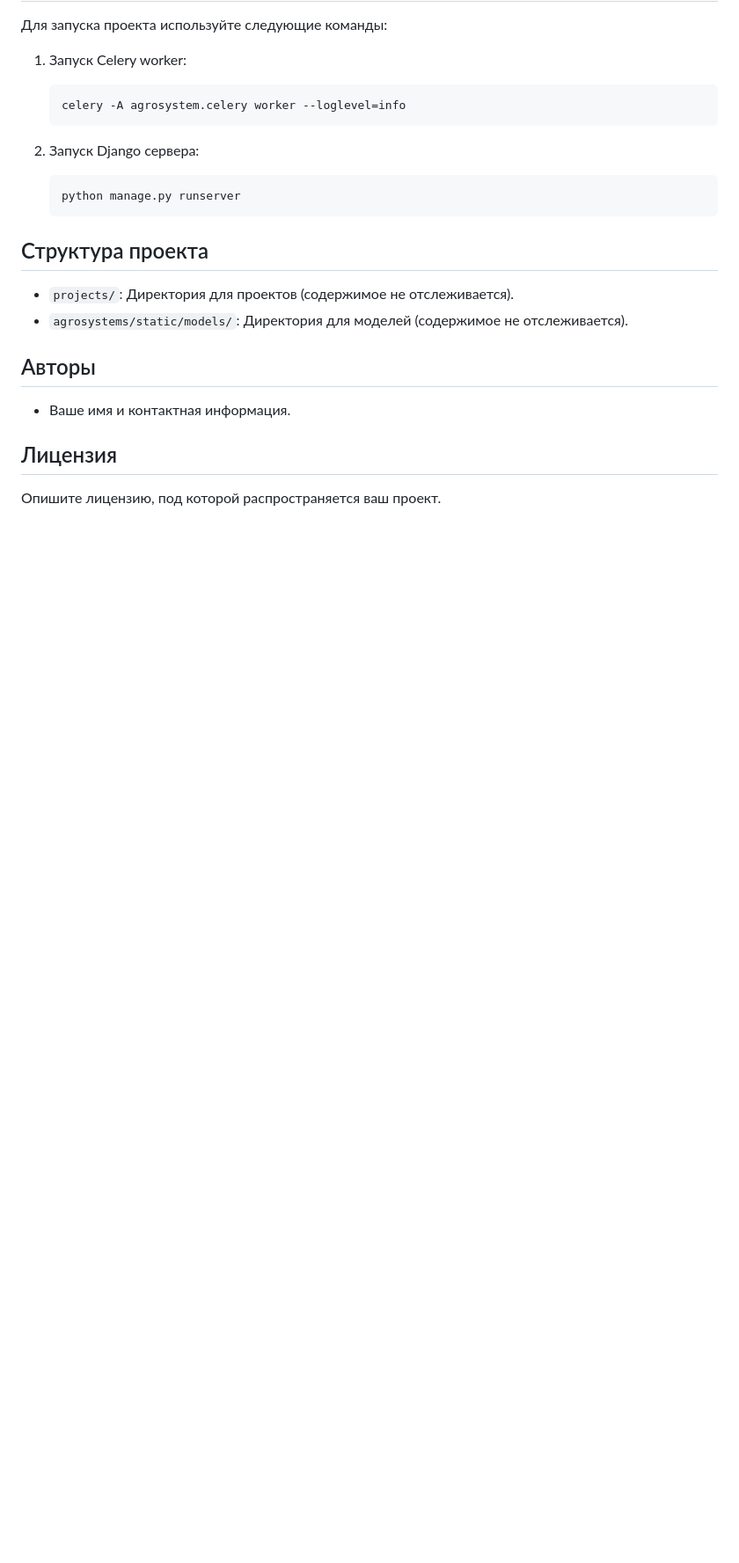
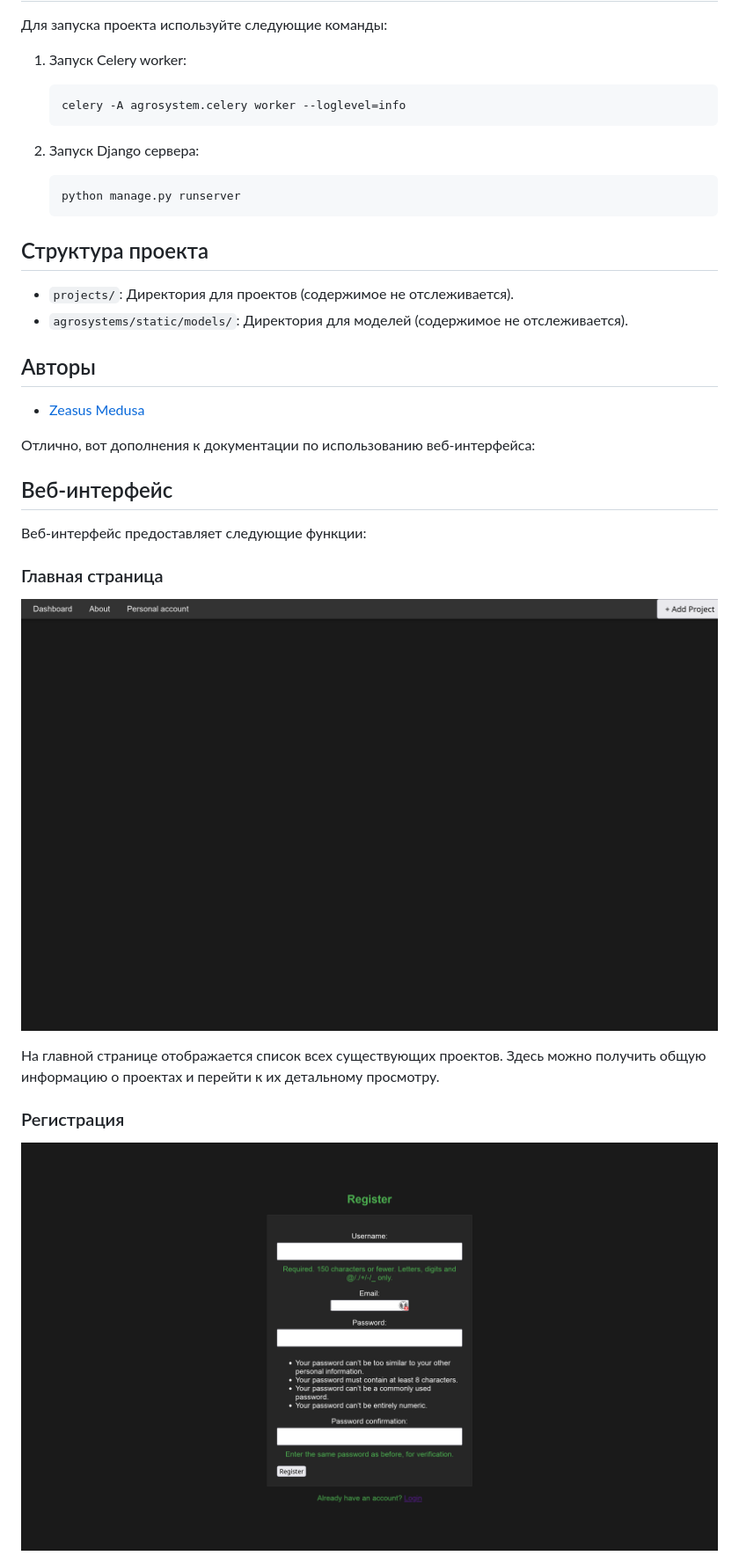
Before and after one commit to ZeasusMedusa/agrosystem, a Markdown page: README.md, the part around one of its changes. Shown at 88% size. Drawn GitHub-style; pictures changed too: imgs_for_docs/main_page.png (added), imgs_for_docs/register_page.png (added); blank space fills up the shorter version.

Commit message:
Добавил документацию к веб интерфейсу

```diff
--- a/README.md
+++ b/README.md
@@ -53,8 +53,21 @@ pip install -r requirements.txt
 
 ## Авторы
 
-- Ваше имя и контактная информация.
+- [Zeasus Medusa](https://github.com/ZeasusMedusa)
 
-## Лицензия
+Отлично, вот дополнения к документации по использованию веб-интерфейса:
 
-Опишите лицензию, под которой распространяется ваш проект.
+## Веб-интерфейс
+
+Веб-интерфейс предоставляет следующие функции:
+
+### Главная страница
+
+![Главная страница](imgs_for_docs/main_page.png)
+
+На главной странице отображается список всех существующих проектов. Здесь можно получить общую информацию о проектах и перейти к их детальному просмотру.
+
+### Регистрация
+
+![Страница регистрации](imgs_for_docs/register_page.png)
+
```
Also changed, not shown: other parts of README.md (+25 -0 lines), imgs_for_docs/add_project_page.png (added), imgs_for_docs/main_page_with_project.png (added), 6 other files.
